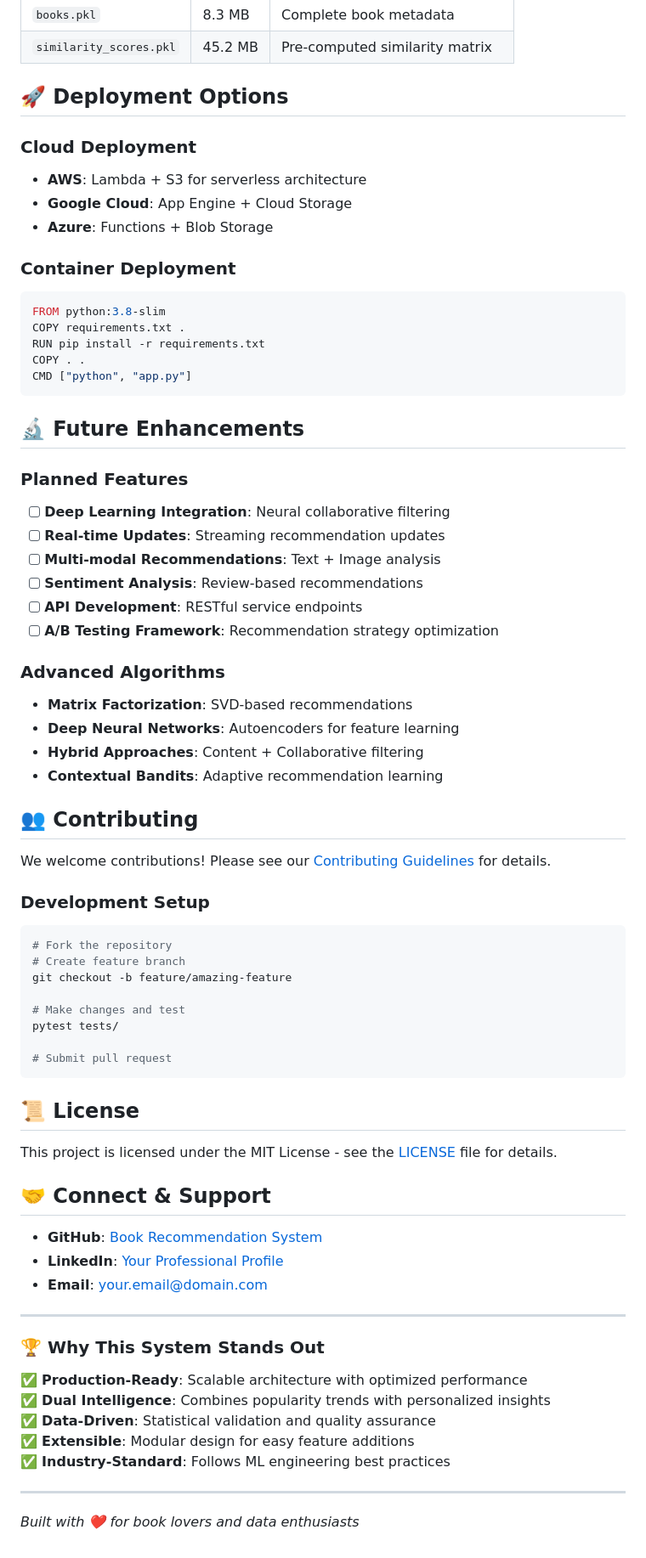
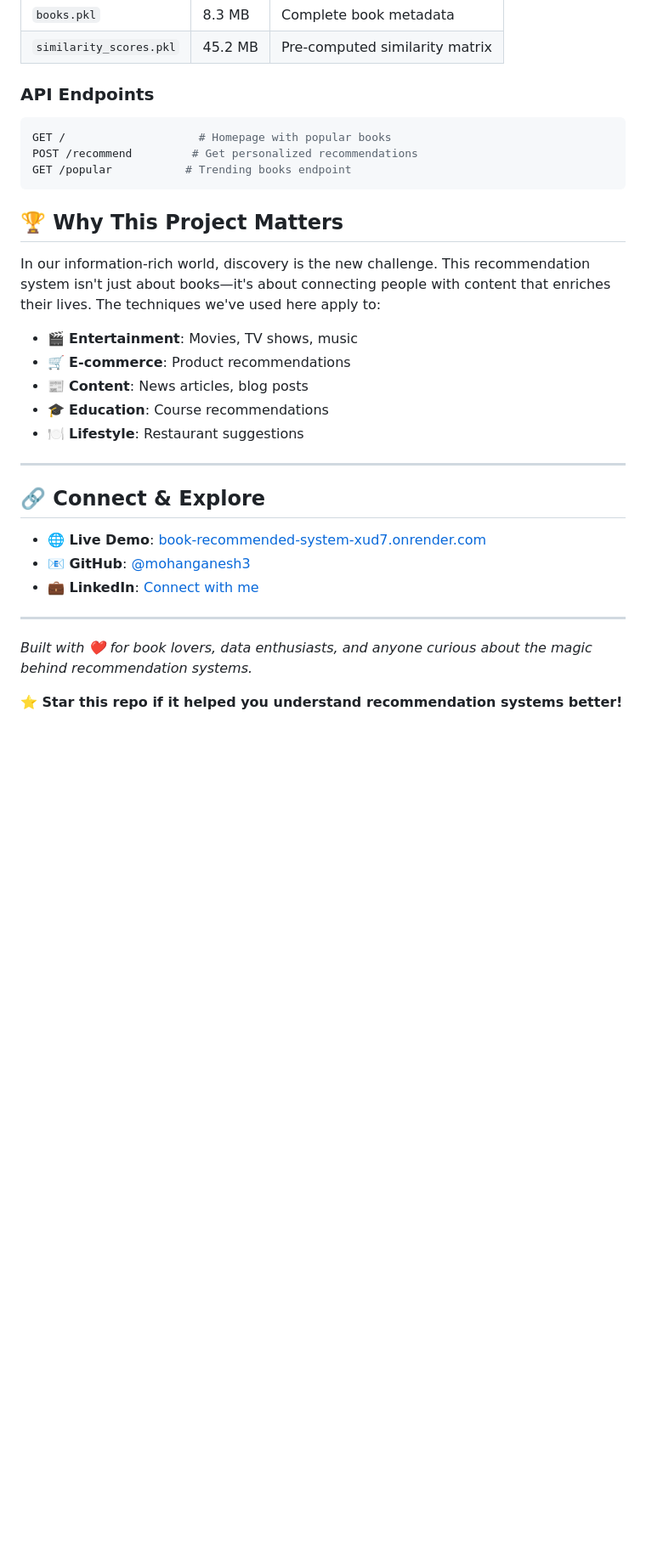
Before and after one commit to mohanganesh3/book_recommended_system, a Markdown page: README.md, the part around the change printed below. Shown: that part at 85% size. Rendered like a GitHub page; blank space fills up the shorter version.

````diff
--- a/README.md
+++ b/README.md
@@ -226,74 +334,33 @@ TOP_N_RECOMMENDATIONS = 4   # Number of suggestions
 | `books.pkl` | 8.3 MB | Complete book metadata |
 | `similarity_scores.pkl` | 45.2 MB | Pre-computed similarity matrix |
 
-## 🚀 Deployment Options
-
-### **Cloud Deployment**
-- **AWS**: Lambda + S3 for serverless architecture
-- **Google Cloud**: App Engine + Cloud Storage
-- **Azure**: Functions + Blob Storage
-
-### **Container Deployment**
-```dockerfile
-FROM python:3.8-slim
-COPY requirements.txt .
-RUN pip install -r requirements.txt
-COPY . .
-CMD ["python", "app.py"]
+### API Endpoints
+```python
+GET /                    # Homepage with popular books
+POST /recommend         # Get personalized recommendations
+GET /popular           # Trending books endpoint
 ```
 
-## 🔬 Future Enhancements
+## 🏆 Why This Project Matters
 
-### **Planned Features**
-- [ ] **Deep Learning Integration**: Neural collaborative filtering
-- [ ] **Real-time Updates**: Streaming recommendation updates
-- [ ] **Multi-modal Recommendations**: Text + Image analysis
-- [ ] **Sentiment Analysis**: Review-based recommendations
-- [ ] **API Development**: RESTful service endpoints
-- [ ] **A/B Testing Framework**: Recommendation strategy optimization
+In our information-rich world, discovery is the new challenge. This recommendation system isn't just about books—it's about connecting people with content that enriches their lives. The techniques we've used here apply to:
 
-### **Advanced Algorithms**
-- **Matrix Factorization**: SVD-based recommendations
-- **Deep Neural Networks**: Autoencoders for feature learning
-- **Hybrid Approaches**: Content + Collaborative filtering
-- **Contextual Bandits**: Adaptive recommendation learning
-
-## 👥 Contributing
-
-We welcome contributions! Please see our [Contributing Guidelines](CONTRIBUTING.md) for details.
-
-### **Development Setup**
-```bash
-# Fork the repository
-# Create feature branch
-git checkout -b feature/amazing-feature
-
-# Make changes and test
-pytest tests/
-
-# Submit pull request
-```
-
-## 📜 License
-
-This project is licensed under the MIT License - see the [LICENSE](LICENSE) file for details.
-
-## 🤝 Connect & Support
-
-- **GitHub**: [Book Recommendation System](https://github.com/yourusername/book-recommendation-system)
-- **LinkedIn**: [Your Professional Profile](https://linkedin.com/in/yourprofile)
-- **Email**: your.email@domain.com
+- 🎬 **Entertainment**: Movies, TV shows, music
+- 🛒 **E-commerce**: Product recommendations
+- 📰 **Content**: News articles, blog posts
+- 🎓 **Education**: Course recommendations
+- 🍽️ **Lifestyle**: Restaurant suggestions
 
 ---
 
-### 🏆 **Why This System Stands Out**
+## 🔗 Connect & Explore
 
-✅ **Production-Ready**: Scalable architecture with optimized performance
-✅ **Dual Intelligence**: Combines popularity trends with personalized insights
-✅ **Data-Driven**: Statistical validation and quality assurance
-✅ **Extensible**: Modular design for easy feature additions
-✅ **Industry-Standard**: Follows ML engineering best practices
+- **🌐 Live Demo**: [book-recommended-system-xud7.onrender.com](https://book-recommended-system-xud7.onrender.com/)
+- **📧 GitHub**: [@mohanganesh3](https://github.com/mohanganesh3)
+- **💼 LinkedIn**: [Connect with me]((https://www.linkedin.com/in/mohan-ganesh-gottipati-22279b310/))
 
 ---
 
-*Built with ❤️ for book lovers and data enthusiasts*
+*Built with ❤️ for book lovers, data enthusiasts, and anyone curious about the magic behind recommendation systems.*
+
+**⭐ Star this repo if it helped you understand recommendation systems better!**
````
Also changed, not shown: other parts of README.md (+294 -186 lines).
